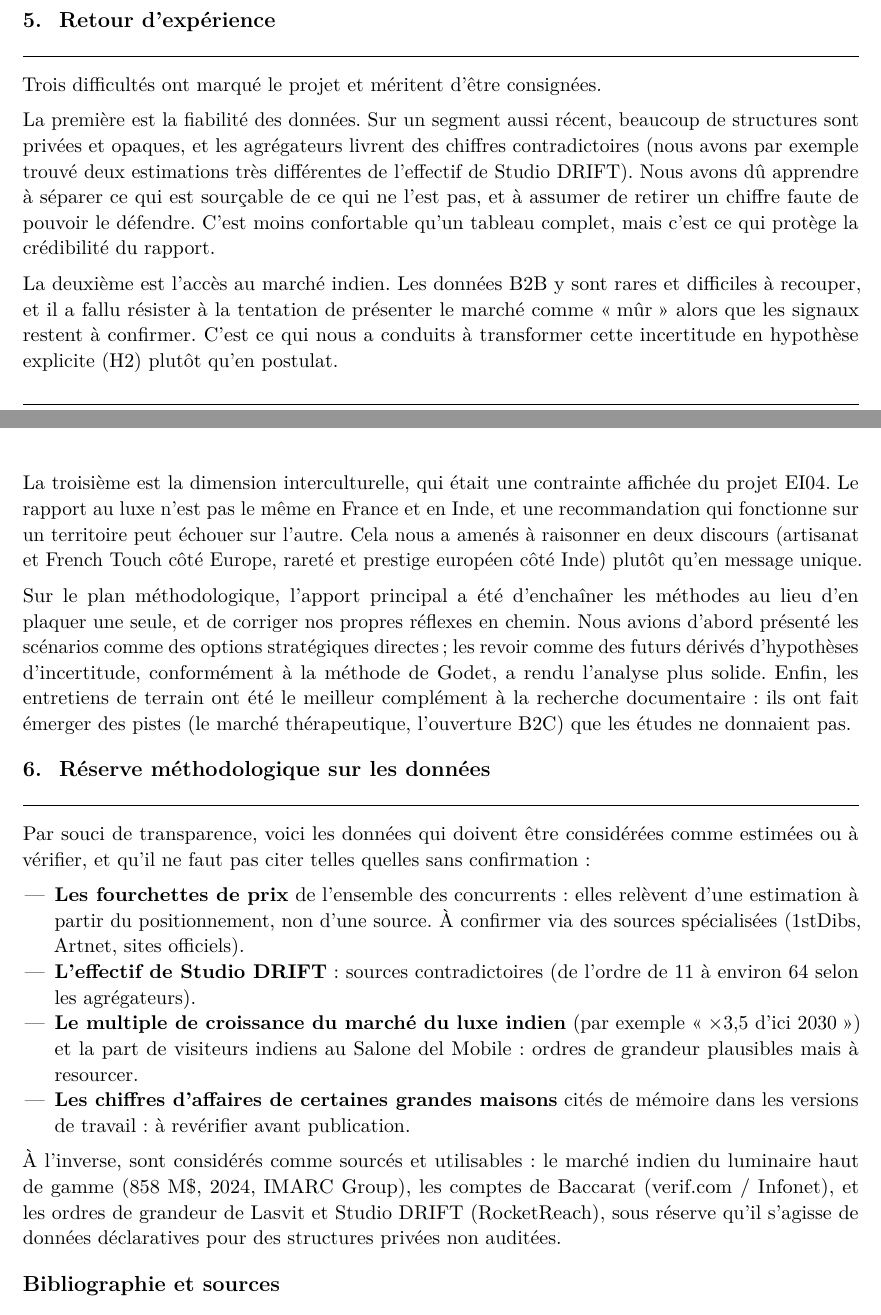
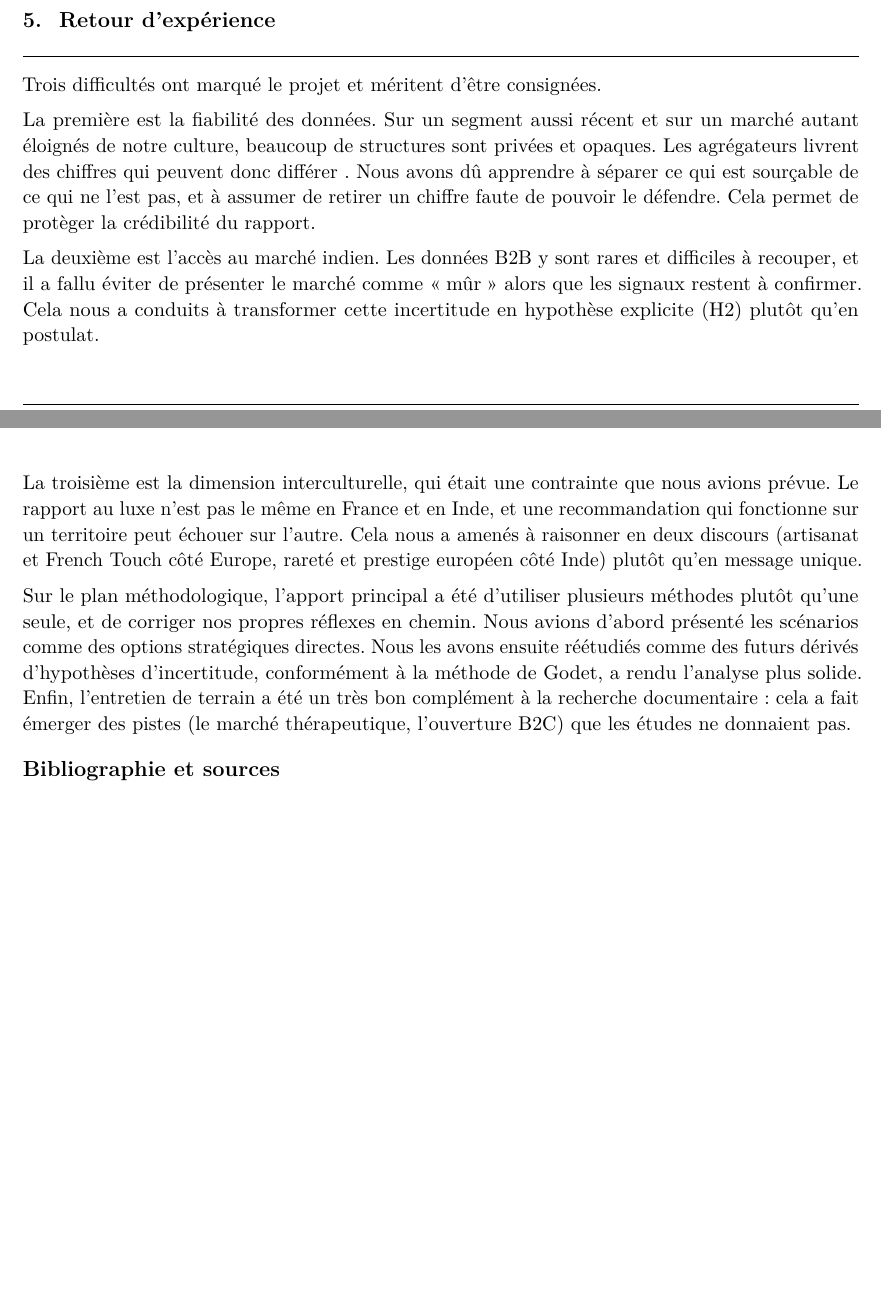
Before and after one commit to MathisMillot/EI04, a LaTeX document (Rapport_Final/rapport_ei04_luxtemporis.tex): two parts of pages 11 and 12 of 13 before the commit and two parts of pages 11 and 12 of 12 after it, joined at a grey line, cut so that both start at the same text, the shorter picture padded with empty space. Compiled offline with pdfLaTeX.

Commit message:
Update rapport_ei04_luxtemporis.tex

```diff
--- a/Rapport_Final/rapport_ei04_luxtemporis.tex
+++ b/Rapport_Final/rapport_ei04_luxtemporis.tex
@@ -485,29 +485,14 @@ Quelle que soit la trajectoire, la réponse de LuxTemporis est la même : verrou
 
 Trois difficultés ont marqué le projet et méritent d'être consignées.
 
-La première est la fiabilité des données. Sur un segment aussi récent, beaucoup de structures sont privées et opaques, et les agrégateurs livrent des chiffres contradictoires (nous avons par exemple trouvé deux estimations très différentes de l'effectif de Studio DRIFT). Nous avons dû apprendre à séparer ce qui est sourçable de ce qui ne l'est pas, et à assumer de retirer un chiffre faute de pouvoir le défendre. C'est moins confortable qu'un tableau complet, mais c'est ce qui protège la crédibilité du rapport.
+La première est la fiabilité des données. Sur un segment aussi récent et sur un marché autant éloignés de notre culture, beaucoup de structures sont privées et opaques. Les agrégateurs livrent des chiffres qui peuvent donc différer . Nous avons dû apprendre à séparer ce qui est sourçable de ce qui ne l'est pas, et à assumer de retirer un chiffre faute de pouvoir le défendre. Cela permet de protèger la crédibilité du rapport.
 
-La deuxième est l'accès au marché indien. Les données B2B y sont rares et difficiles à recouper, et il a fallu résister à la tentation de présenter le marché comme \og mûr \fg{} alors que les signaux restent à confirmer. C'est ce qui nous a conduits à transformer cette incertitude en hypothèse explicite (H2) plutôt qu'en postulat.
+La deuxième est l'accès au marché indien. Les données B2B y sont rares et difficiles à recouper, et il a fallu éviter de présenter le marché comme \og mûr \fg{} alors que les signaux restent à confirmer. Cela nous a conduits à transformer cette incertitude en hypothèse explicite (H2) plutôt qu'en postulat.
 
-La troisième est la dimension interculturelle, qui était une contrainte affichée du projet EI04. Le rapport au luxe n'est pas le même en France et en Inde, et une recommandation qui fonctionne sur un territoire peut échouer sur l'autre. Cela nous a amenés à raisonner en deux discours (artisanat et French Touch côté Europe, rareté et prestige européen côté Inde) plutôt qu'en message unique.
+La troisième est la dimension interculturelle, qui était une contrainte que nous avions prévue. Le rapport au luxe n'est pas le même en France et en Inde, et une recommandation qui fonctionne sur un territoire peut échouer sur l'autre. Cela nous a amenés à raisonner en deux discours (artisanat et French Touch côté Europe, rareté et prestige européen côté Inde) plutôt qu'en message unique.
 
-Sur le plan méthodologique, l'apport principal a été d'enchaîner les méthodes au lieu d'en plaquer une seule, et de corriger nos propres réflexes en chemin. Nous avions d'abord présenté les scénarios comme des options stratégiques directes ; les revoir comme des futurs dérivés d'hypothèses d'incertitude, conformément à la méthode de Godet, a rendu l'analyse plus solide. Enfin, les entretiens de terrain ont été le meilleur complément à la recherche documentaire : ils ont fait émerger des pistes (le marché thérapeutique, l'ouverture B2C) que les études ne donnaient pas.
+Sur le plan méthodologique, l'apport principal a été d'utiliser plusieurs méthodes plutôt qu'une seule, et de corriger nos propres réflexes en chemin. Nous avions d'abord présenté les scénarios comme des options stratégiques directes. Nous les avons ensuite réétudiés comme des futurs dérivés d'hypothèses d'incertitude, conformément à la méthode de Godet, a rendu l'analyse plus solide. Enfin, l'entretien de terrain a été un très bon complément à la recherche documentaire : cela a fait émerger des pistes (le marché thérapeutique, l'ouverture B2C) que les études ne donnaient pas.
 
-% ====================================================================
-%   SECTION 6 — RÉSERVE MÉTHODOLOGIQUE SUR LES DONNÉES
-% ====================================================================
-\section{Réserve méthodologique sur les données}
-
-Par souci de transparence, voici les données qui doivent être considérées comme estimées ou à vérifier, et qu'il ne faut pas citer telles quelles sans confirmation :
-
-\begin{itemize}
-  \item \textbf{Les fourchettes de prix} de l'ensemble des concurrents : elles relèvent d'une estimation à partir du positionnement, non d'une source. À confirmer via des sources spécialisées (1stDibs, Artnet, sites officiels).
-  \item \textbf{L'effectif de Studio DRIFT} : sources contradictoires (de l'ordre de 11 à environ 64 selon les agrégateurs).
-  \item \textbf{Le multiple de croissance du marché du luxe indien} (par exemple \og $\times$3,5 d'ici 2030 \fg{}) et la part de visiteurs indiens au Salone del Mobile : ordres de grandeur plausibles mais à resourcer.
-  \item \textbf{Les chiffres d'affaires de certaines grandes maisons} cités de mémoire dans les versions de travail : à revérifier avant publication.
-\end{itemize}
-
-À l'inverse, sont considérés comme sourcés et utilisables : le marché indien du luminaire haut de gamme (858 M\$, 2024, IMARC Group), les comptes de Baccarat (verif.com / Infonet), et les ordres de grandeur de Lasvit et Studio DRIFT (RocketReach), sous réserve qu'il s'agisse de données déclaratives pour des structures privées non auditées.
 
 % ====================================================================
 %                      BIBLIOGRAPHIE
```
